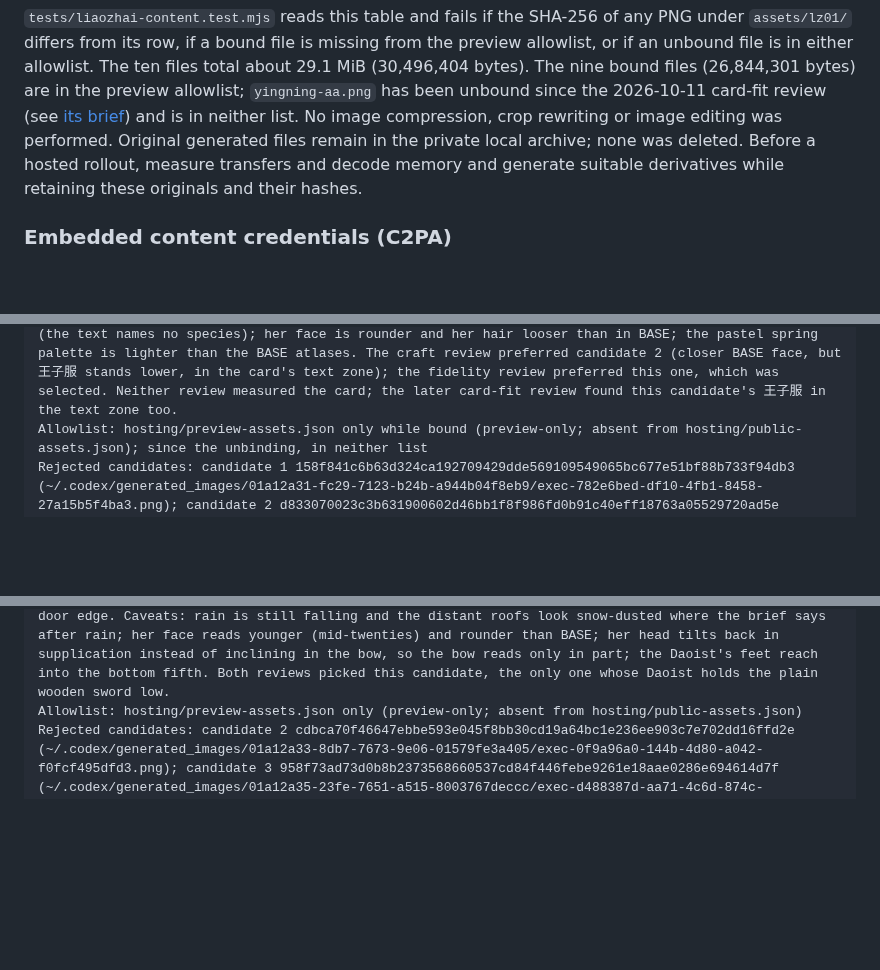
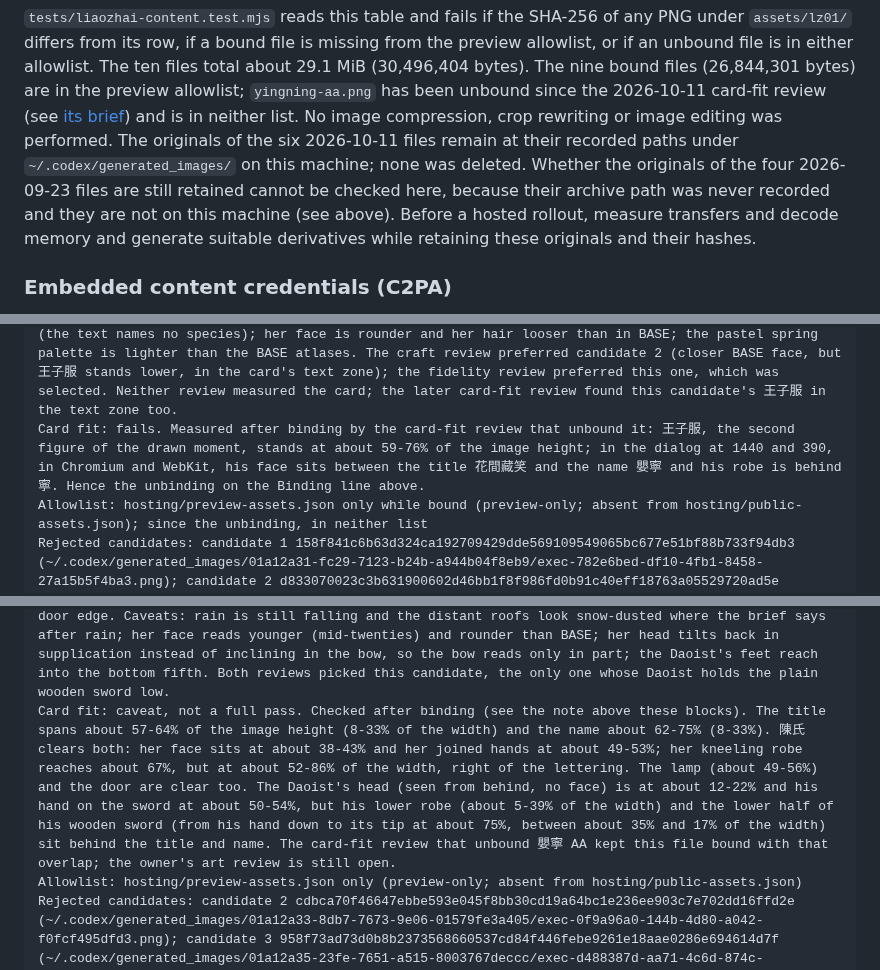
Before and after one commit to cambridgetcg/mythseal, a Markdown page: docs/ART-LZ01.md, 3 parts joined by grey strips. Rendered like a GitHub page; blank space fills up the shorter version.

````diff
--- a/docs/ART-LZ01.md
+++ b/docs/ART-LZ01.md
@@ -59,8 +69,12 @@ ten files total about 29.1 MiB (30,496,404 bytes). The nine bound files
 (26,844,301 bytes) are in the preview allowlist; `yingning-aa.png` has been
 unbound since the 2026-10-11 card-fit review (see
 [its brief](#lz01-004-aa1--嬰寧-aa--花間藏笑)) and is in neither list. No image
-compression, crop rewriting or image editing was performed. Original generated
-files remain in the private local archive; none was deleted. Before a hosted
+compression, crop rewriting or image editing was performed. The originals of the
+six 2026-10-11 files remain at their recorded paths under
+`~/.codex/generated_images/` on this machine; none was deleted. Whether the
+originals of the four 2026-09-23 files are still retained cannot be checked
+here, because their archive path was never recorded and they are not on this
+machine (see above). Before a hosted
 rollout, measure transfers and decode memory and generate suitable derivatives
 while retaining these originals and their hashes.
 
@@ -763,6 +791,7 @@ Dimensions and byte size: 1024x1536, 3,652,103 bytes
 Selected: candidate 3 of 3
 Binding: bound in 3c07dfe; unbound on 2026-10-11 after the card-fit review (王子服 sits under the card's title and name); the file is kept unchanged in the repository
 Visual review: Two read-only reviews (fidelity and safety; craft and consistency) zoomed the faces, hut windows, dim corner and bottom fifth. No text, pseudo-glyphs, seals, signature or visible watermark (the C2PA record notes an invisible one); fully clothed, non-sexual, no gore; no fox features, touching, fall or plum blossom; 王子服's hands are empty. 嬰寧 leans out of the tree laughing, one hand on a branch and one on the trunk, close to losing her balance (「狂笑欲墮」); 王子服 on the path raises a hand and calls up to her (「勿爾，墮矣」). Bottom fifth: grass and petals. Accepted caveats: a small stone lantern with a Japanese-garden shape stands in the dim left corner and a tiny gold oval ornament hangs on the hut; at card size 王子服 can read as waving rather than alarmed; the blossom looks like cherry (the text names no species); her face is rounder and her hair looser than in BASE; the pastel spring palette is lighter than the BASE atlases. The craft review preferred candidate 2 (closer BASE face, but 王子服 stands lower, in the card's text zone); the fidelity review preferred this one, which was selected. Neither review measured the card; the later card-fit review found this candidate's 王子服 in the text zone too.
+Card fit: fails. Measured after binding by the card-fit review that unbound it: 王子服, the second figure of the drawn moment, stands at about 59-76% of the image height; in the dialog at 1440 and 390, in Chromium and WebKit, his face sits between the title 花間藏笑 and the name 嬰寧 and his robe is behind 寧. Hence the unbinding on the Binding line above.
 Allowlist: hosting/preview-assets.json only while bound (preview-only; absent from hosting/public-assets.json); since the unbinding, in neither list
 Rejected candidates: candidate 1 158f841c6b63d324ca192709429dde569109549065bc677e51bf88b733f94db3 (~/.codex/generated_images/01a12a31-fc29-7123-b24b-a944b04f8eb9/exec-782e6bed-df10-4fb1-8458-27a15b5f4ba3.png); candidate 2 d833070023c3b631900602d46bb1f8f986fd0b91c40eff18763a05529720ad5e (~/.codex/generated_images/01a12a33-69c6-7bf2-b75a-9d540b2af1d6/exec-86fa2f70-74a1-48d9-ba43-09c9bd7f1fac.png); same prompt, kept in the private archive, not committed
 ```
@@ -796,6 +825,7 @@ SHA-256 of the repository copy: 5dd7d6e52d058bd2ae6cc0bbfbbbafada766d5722d7b0fb4
 Dimensions and byte size: 1024x1536, 2,898,837 bytes
 Selected: candidate 1 of 3
 Visual review: Both reviews zoomed each red door hanging at native size: blank, no strokes. No gore, corpse, wound or monster; the gourd and skin stay out of sight in closed cloth bags. The Daoist is seen in three-quarter back view with no face, holds a plain wooden sword low and carries a tied cloth bag; he has no fly whisk. 陳氏, fully clothed in sage green and linen, kneels on the threshold stone with hands joined and torso inclined, her tear-marked face lifted toward him; the lamp burns just inside the door edge. Caveats: rain is still falling and the distant roofs look snow-dusted where the brief says after rain; her face reads younger (mid-twenties) and rounder than BASE; her head tilts back in supplication instead of inclining in the bow, so the bow reads only in part; the Daoist's feet reach into the bottom fifth. Both reviews picked this candidate, the only one whose Daoist holds the plain wooden sword low.
+Card fit: caveat, not a full pass. Checked after binding (see the note above these blocks). The title spans about 57-64% of the image height (8-33% of the width) and the name about 62-75% (8-33%). 陳氏 clears both: her face sits at about 38-43% and her joined hands at about 49-53%; her kneeling robe reaches about 67%, but at about 52-86% of the width, right of the lettering. The lamp (about 49-56%) and the door are clear too. The Daoist's head (seen from behind, no face) is at about 12-22% and his hand on the sword at about 50-54%, but his lower robe (about 5-39% of the width) and the lower half of his wooden sword (from his hand down to its tip at about 75%, between about 35% and 17% of the width) sit behind the title and name. The card-fit review that unbound 嬰寧 AA kept this file bound with that overlap; the owner's art review is still open.
 Allowlist: hosting/preview-assets.json only (preview-only; absent from hosting/public-assets.json)
 Rejected candidates: candidate 2 cdbca70f46647ebbe593e045f8bb30cd19a64bc1e236ee903c7e702dd16ffd2e (~/.codex/generated_images/01a12a33-8db7-7673-9e06-01579fe3a405/exec-0f9a96a0-144b-4d80-a042-f0fcf495dfd3.png); candidate 3 958f73ad73d0b8b2373568660537cd84f446febe9261e18aae0286e694614d7f (~/.codex/generated_images/01a12a35-23fe-7651-a515-8003767deccc/exec-d488387d-aa71-4c6d-874c-bc4cc1abbe66.png); same prompt, kept in the private archive, not committed
 ```
````
Also changed, not shown: other parts of docs/ART-LZ01.md (+32 -5 lines).
